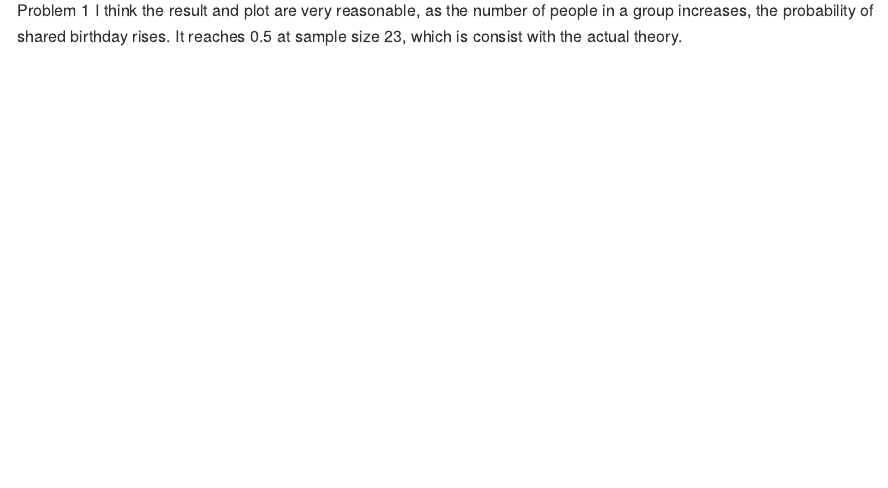
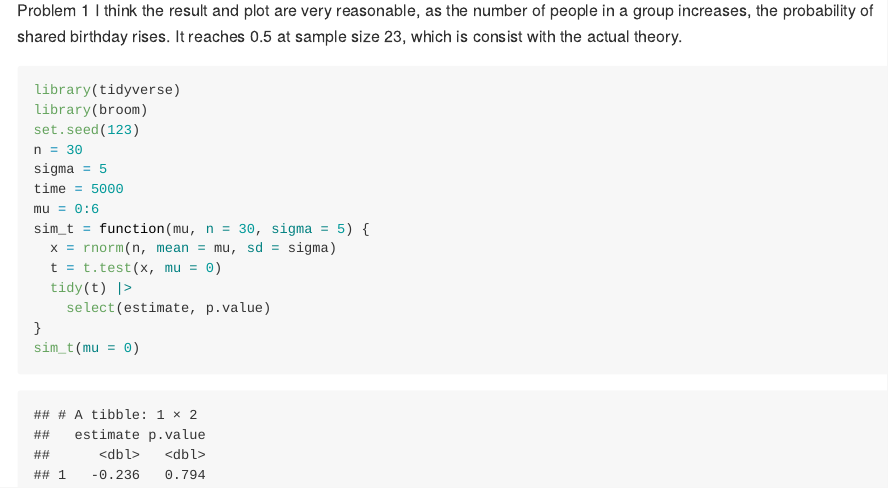
Before and after one commit to tw3108-alex/p8105_hw5_tw3108, an R Markdown document (p8105_hw5_tw3108.Rmd): the page in a window 1100 px wide, from 1700 px down. Rendered offline with R 4.5, knitr and Pandoc, with nearby package versions.

Commit message:
problem2 function

````diff
--- a/p8105_hw5_tw3108.Rmd
+++ b/p8105_hw5_tw3108.Rmd
@@ -44,3 +44,20 @@ final %>%
 
 Problem 1
 I think the result and plot are very reasonable, as the number of people in a group increases, the probability of shared birthday rises. It reaches 0.5 at sample size 23, which is consist with the actual theory.
+
+```{r,message=FALSE,warning=FALSE}
+library(tidyverse)
+library(broom)
+set.seed(123)
+n = 30
+sigma = 5
+time = 5000
+mu = 0:6
+sim_t = function(mu, n = 30, sigma = 5) {
+  x = rnorm(n, mean = mu, sd = sigma)
+  t = t.test(x, mu = 0)
+  tidy(t) |>
+    select(estimate, p.value)
+}
+sim_t(mu = 0)
+```
````
